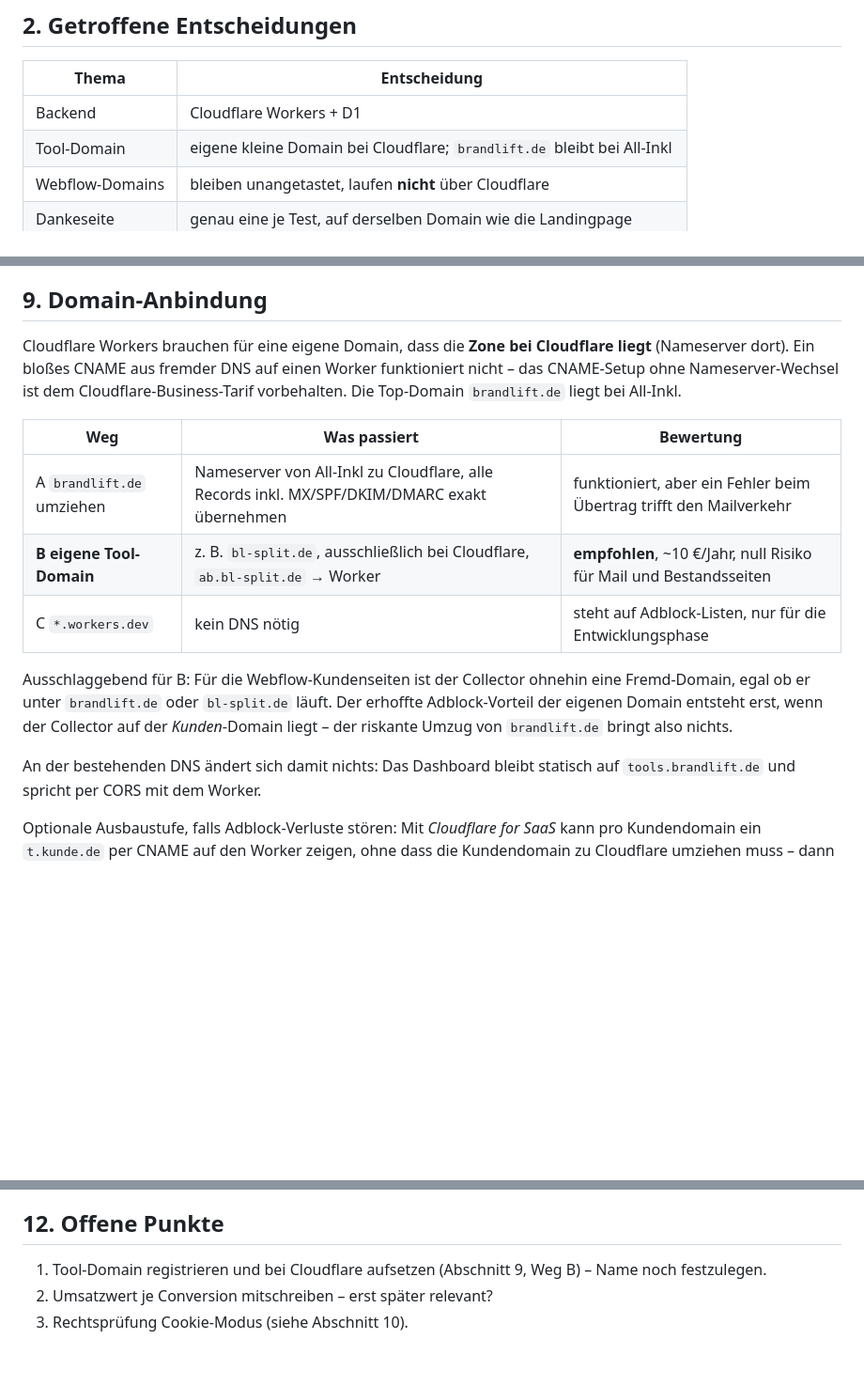
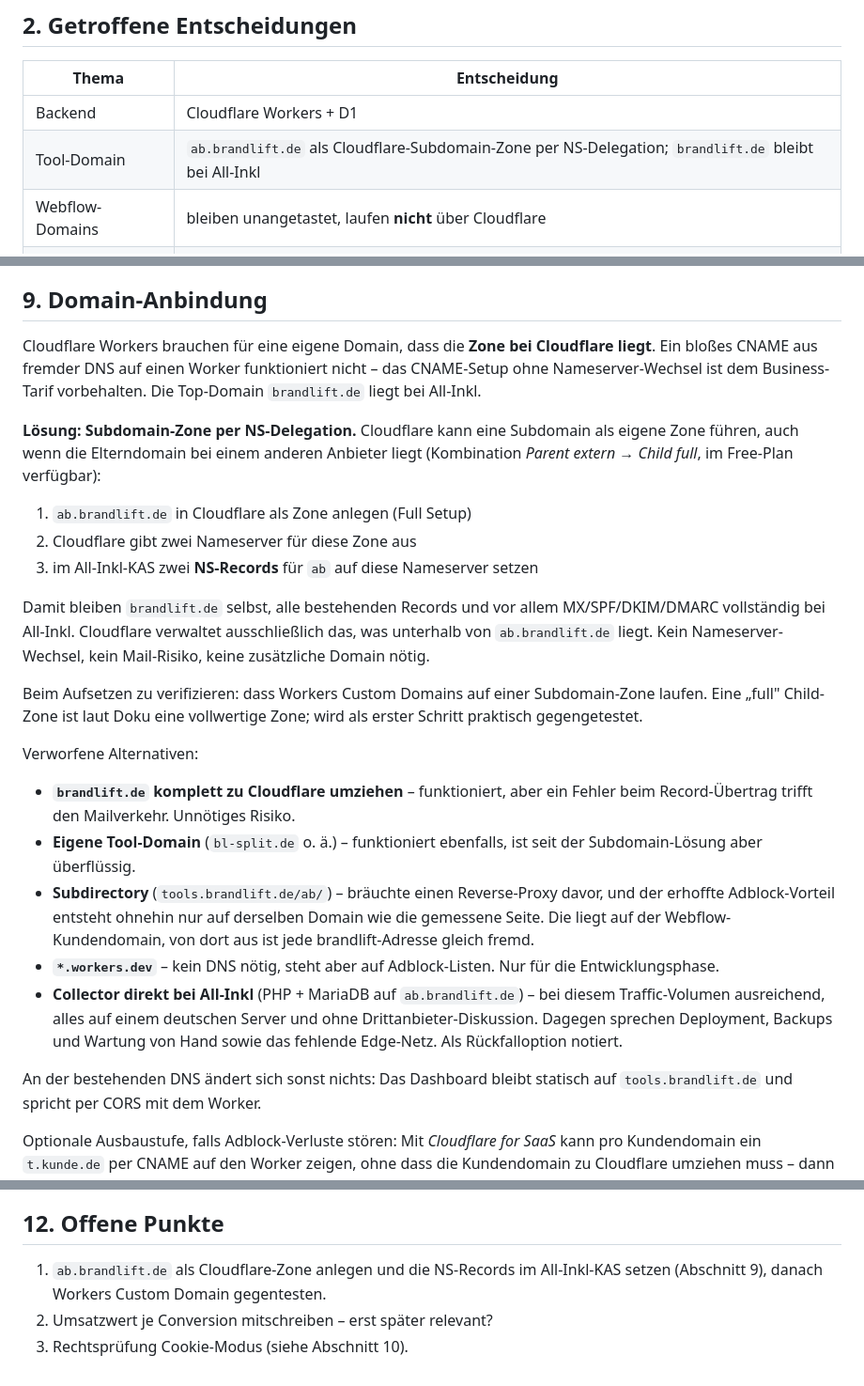
Before and after one commit to korbiniankindler/kampagnentool-landingpage-generator, a Markdown page: docs/splittest-tool-konzept.md, 3 parts joined by grey strips. Shown at 94% size. GitHub-like rendering; blank space fills up the shorter version.

Commit message:
Konzept: Tool-Domain als Cloudflare-Subdomain-Zone statt eigener Domain
ab.brandlift.de wird per NS-Delegation im All-Inkl-KAS als eigene Cloudflare-
Zone gefuehrt. brandlift.de behaelt seine Nameserver, MX/SPF/DKIM bleiben
unangetastet, eine zusaetzliche Domain entfaellt. Verworfene Alternativen
inkl. Subdirectory und All-Inkl-Eigenhosting dokumentiert.

Co-Authored-By: Claude Opus 5 <noreply@anthropic.com>
Claude-Session: https://claude.ai/code/session_0125JwNoTgvL8EWeER8vAPvq

```diff
--- a/docs/splittest-tool-konzept.md
+++ b/docs/splittest-tool-konzept.md
@@ -20,7 +20,7 @@ und ausgewertet werden können:
 | Thema | Entscheidung |
 |---|---|
 | Backend | Cloudflare Workers + D1 |
-| Tool-Domain | eigene kleine Domain bei Cloudflare; `brandlift.de` bleibt bei All-Inkl |
+| Tool-Domain | `ab.brandlift.de` als Cloudflare-Subdomain-Zone per NS-Delegation; `brandlift.de` bleibt bei All-Inkl |
 | Webflow-Domains | bleiben unangetastet, laufen **nicht** über Cloudflare |
 | Dankeseite | genau eine je Test, auf derselben Domain wie die Landingpage |
 | Datenhaltung | D1 mit EU-Location-Hint, keine IPs, keine Formulardaten |
@@ -241,24 +241,45 @@ existierenden, laufenden Tests und ist ratenbegrenzt.
 ## 9. Domain-Anbindung
 
 Cloudflare Workers brauchen für eine eigene Domain, dass die **Zone bei
-Cloudflare liegt** (Nameserver dort). Ein bloßes CNAME aus fremder DNS auf
-einen Worker funktioniert nicht – das CNAME-Setup ohne Nameserver-Wechsel ist
-dem Cloudflare-Business-Tarif vorbehalten. Die Top-Domain `brandlift.de` liegt
-bei All-Inkl.
+Cloudflare liegt**. Ein bloßes CNAME aus fremder DNS auf einen Worker
+funktioniert nicht – das CNAME-Setup ohne Nameserver-Wechsel ist dem
+Business-Tarif vorbehalten. Die Top-Domain `brandlift.de` liegt bei All-Inkl.
 
-| Weg | Was passiert | Bewertung |
-|---|---|---|
-| A `brandlift.de` umziehen | Nameserver von All-Inkl zu Cloudflare, alle Records inkl. MX/SPF/DKIM/DMARC exakt übernehmen | funktioniert, aber ein Fehler beim Übertrag trifft den Mailverkehr |
-| **B eigene Tool-Domain** | z. B. `bl-split.de`, ausschließlich bei Cloudflare, `ab.bl-split.de` → Worker | **empfohlen**, ~10 €/Jahr, null Risiko für Mail und Bestandsseiten |
-| C `*.workers.dev` | kein DNS nötig | steht auf Adblock-Listen, nur für die Entwicklungsphase |
+**Lösung: Subdomain-Zone per NS-Delegation.** Cloudflare kann eine Subdomain
+als eigene Zone führen, auch wenn die Elterndomain bei einem anderen Anbieter
+liegt (Kombination *Parent extern → Child full*, im Free-Plan verfügbar):
 
-Ausschlaggebend für B: Für die Webflow-Kundenseiten ist der Collector ohnehin
-eine Fremd-Domain, egal ob er unter `brandlift.de` oder `bl-split.de` läuft.
-Der erhoffte Adblock-Vorteil der eigenen Domain entsteht erst, wenn der
-Collector auf der *Kunden*-Domain liegt – der riskante Umzug von
-`brandlift.de` bringt also nichts.
+1. `ab.brandlift.de` in Cloudflare als Zone anlegen (Full Setup)
+2. Cloudflare gibt zwei Nameserver für diese Zone aus
+3. im All-Inkl-KAS zwei **NS-Records** für `ab` auf diese Nameserver setzen
 
-An der bestehenden DNS ändert sich damit nichts: Das Dashboard bleibt statisch
+Damit bleiben `brandlift.de` selbst, alle bestehenden Records und vor allem
+MX/SPF/DKIM/DMARC vollständig bei All-Inkl. Cloudflare verwaltet ausschließlich
+das, was unterhalb von `ab.brandlift.de` liegt. Kein Nameserver-Wechsel, kein
+Mail-Risiko, keine zusätzliche Domain nötig.
+
+Beim Aufsetzen zu verifizieren: dass Workers Custom Domains auf einer
+Subdomain-Zone laufen. Eine „full" Child-Zone ist laut Doku eine vollwertige
+Zone; wird als erster Schritt praktisch gegengetestet.
+
+Verworfene Alternativen:
+
+- **`brandlift.de` komplett zu Cloudflare umziehen** – funktioniert, aber ein
+  Fehler beim Record-Übertrag trifft den Mailverkehr. Unnötiges Risiko.
+- **Eigene Tool-Domain** (`bl-split.de` o. ä.) – funktioniert ebenfalls, ist
+  seit der Subdomain-Lösung aber überflüssig.
+- **Subdirectory** (`tools.brandlift.de/ab/`) – bräuchte einen Reverse-Proxy
+  davor, und der erhoffte Adblock-Vorteil entsteht ohnehin nur auf derselben
+  Domain wie die gemessene Seite. Die liegt auf der Webflow-Kundendomain, von
+  dort aus ist jede brandlift-Adresse gleich fremd.
+- **`*.workers.dev`** – kein DNS nötig, steht aber auf Adblock-Listen. Nur für
+  die Entwicklungsphase.
+- **Collector direkt bei All-Inkl** (PHP + MariaDB auf `ab.brandlift.de`) –
+  bei diesem Traffic-Volumen ausreichend, alles auf einem deutschen Server und
+  ohne Drittanbieter-Diskussion. Dagegen sprechen Deployment, Backups und
+  Wartung von Hand sowie das fehlende Edge-Netz. Als Rückfalloption notiert.
+
+An der bestehenden DNS ändert sich sonst nichts: Das Dashboard bleibt statisch
 auf `tools.brandlift.de` und spricht per CORS mit dem Worker.
 
 Optionale Ausbaustufe, falls Adblock-Verluste stören: Mit *Cloudflare for SaaS*
@@ -315,7 +336,7 @@ optional echte User-Accounts und Rechte je Marke.
 
 ## 12. Offene Punkte
 
-1. Tool-Domain registrieren und bei Cloudflare aufsetzen (Abschnitt 9, Weg B) –
-   Name noch festzulegen.
+1. `ab.brandlift.de` als Cloudflare-Zone anlegen und die NS-Records im
+   All-Inkl-KAS setzen (Abschnitt 9), danach Workers Custom Domain gegentesten.
 2. Umsatzwert je Conversion mitschreiben – erst später relevant?
 3. Rechtsprüfung Cookie-Modus (siehe Abschnitt 10).
```
